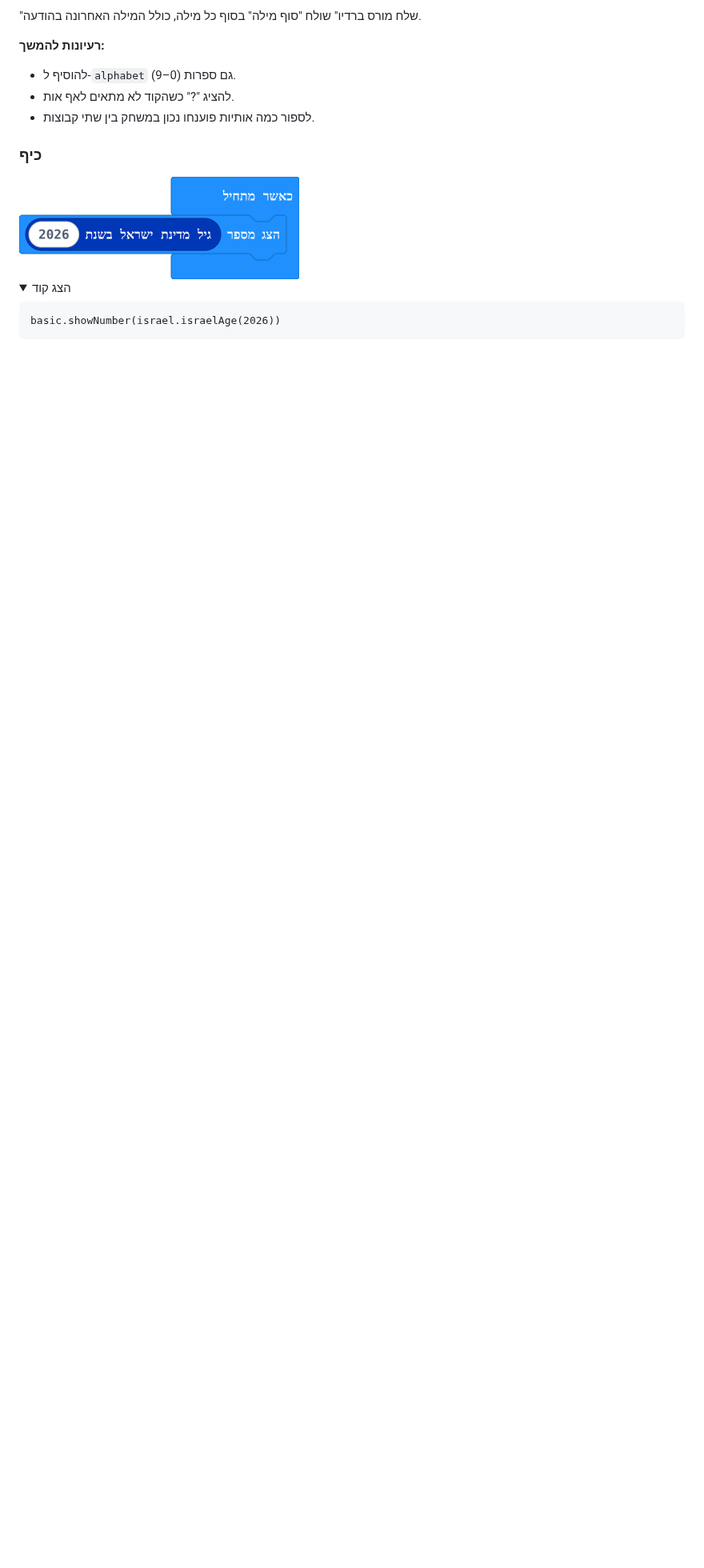
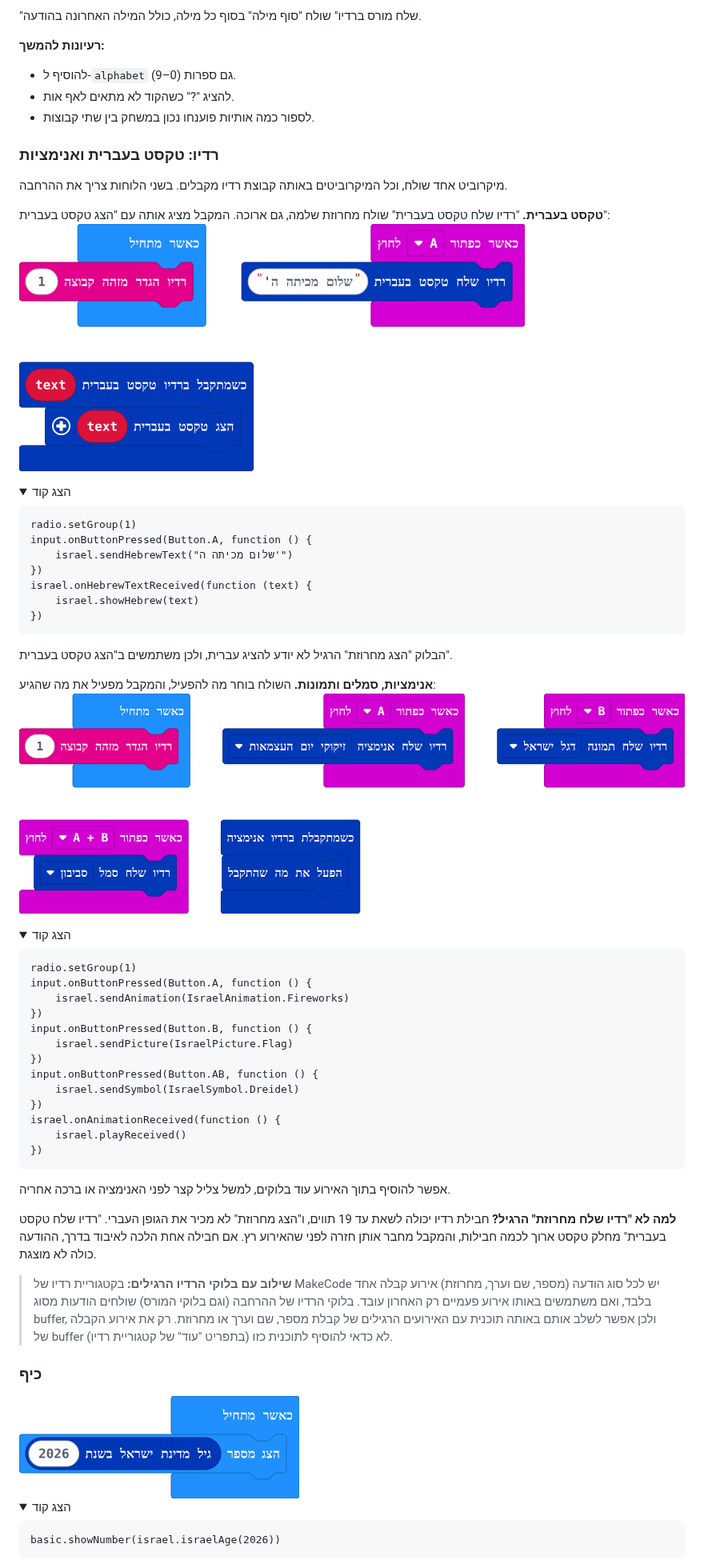
Before and after one commit to nadaval56/israel-microbit, a Markdown page: README.md, the part around one of its changes. Shown at 80% size. GitHub-like rendering; pictures changed too: docs/images/radio-animation.png (added), docs/images/radio-text.png (added); folded sections open; blank space fills up the shorter version.

Commit message:
Document the radio blocks for Hebrew text and animations
Co-Authored-By: Claude Opus 5.5 <noreply@anthropic.com>
Claude-Session: https://claude.ai/code/session_019kNNwD3LTNhCYU1fh6vXAZ

````diff
--- a/README.md
+++ b/README.md
@@ -320,6 +320,62 @@ israel.onMorseReceived(function (signal) {
 * להציג "?" כשהקוד לא מתאים לאף אות.
 * לספור כמה אותיות פוענחו נכון במשחק בין שתי קבוצות.
 
+### רדיו: טקסט בעברית ואנימציות
+מיקרוביט אחד שולח, וכל המיקרוביטים באותה קבוצת רדיו מקבלים. בשני הלוחות צריך את ההרחבה.
+
+**טקסט בעברית.** "רדיו שלח טקסט בעברית" שולח מחרוזת שלמה, גם ארוכה. המקבל מציג אותה עם "הצג טקסט בעברית":
+<img src="docs/images/radio-text.png" alt="radio-text" width="632">
+
+<details><summary>הצג קוד</summary>
+
+```blocks
+radio.setGroup(1)
+input.onButtonPressed(Button.A, function () {
+    israel.sendHebrewText("שלום מכיתה ה'")
+})
+israel.onHebrewTextReceived(function (text) {
+    israel.showHebrew(text)
+})
+```
+
+</details>
+
+הבלוק "הצג מחרוזת" הרגיל לא יודע להציג עברית, ולכן משתמשים ב"הצג טקסט בעברית".
+
+**אנימציות, סמלים ותמונות.** השולח בוחר מה להפעיל, והמקבל מפעיל את מה שהגיע:
+<img src="docs/images/radio-animation.png" alt="radio-animation" width="910">
+
+<details><summary>הצג קוד</summary>
+
+```blocks
+radio.setGroup(1)
+input.onButtonPressed(Button.A, function () {
+    israel.sendAnimation(IsraelAnimation.Fireworks)
+})
+input.onButtonPressed(Button.B, function () {
+    israel.sendPicture(IsraelPicture.Flag)
+})
+input.onButtonPressed(Button.AB, function () {
+    israel.sendSymbol(IsraelSymbol.Dreidel)
+})
+israel.onAnimationReceived(function () {
+    israel.playReceived()
+})
+```
+
+</details>
+
+אפשר להוסיף בתוך האירוע עוד בלוקים, למשל צליל קצר לפני האנימציה או ברכה אחריה.
+
+**למה לא "רדיו שלח מחרוזת" הרגיל?** חבילת רדיו יכולה לשאת עד 19 תווים, ו"הצג מחרוזת" לא מכיר את הגופן העברי.
+"רדיו שלח טקסט בעברית" מחלק טקסט ארוך לכמה חבילות, והמקבל מחבר אותן חזרה לפני שהאירוע רץ.
+אם חבילה אחת הלכה לאיבוד בדרך, ההודעה כולה לא מוצגת.
+
+> **שילוב עם בלוקי הרדיו הרגילים:** בקטגוריית רדיו של MakeCode יש לכל סוג הודעה (מספר, שם וערך, מחרוזת) אירוע קבלה אחד בלבד,
+> ואם משתמשים באותו אירוע פעמיים רק האחרון עובד. בלוקי הרדיו של ההרחבה (וגם בלוקי המורס) שולחים הודעות מסוג buffer,
+> ולכן אפשר לשלב אותם באותה תוכנית עם האירועים הרגילים של קבלת מספר, שם וערך או מחרוזת.
+> רק את אירוע הקבלה של buffer (בתפריט "עוד" של קטגוריית רדיו) לא כדאי להוסיף לתוכנית כזו.
+
 ### כיף
 <img src="docs/images/fun.png" alt="fun" width="350">
 
````
Also changed, not shown: other parts of README.md (+3 -1 lines).
